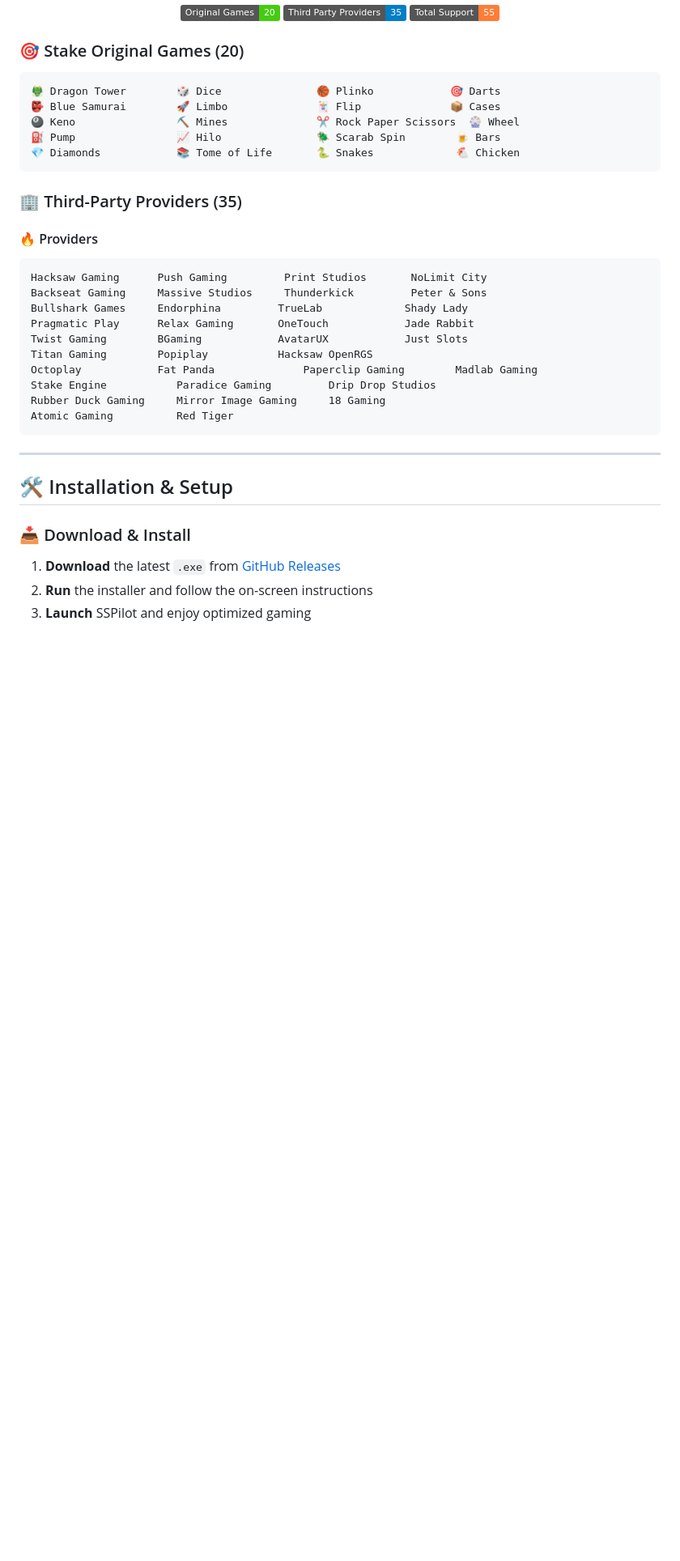
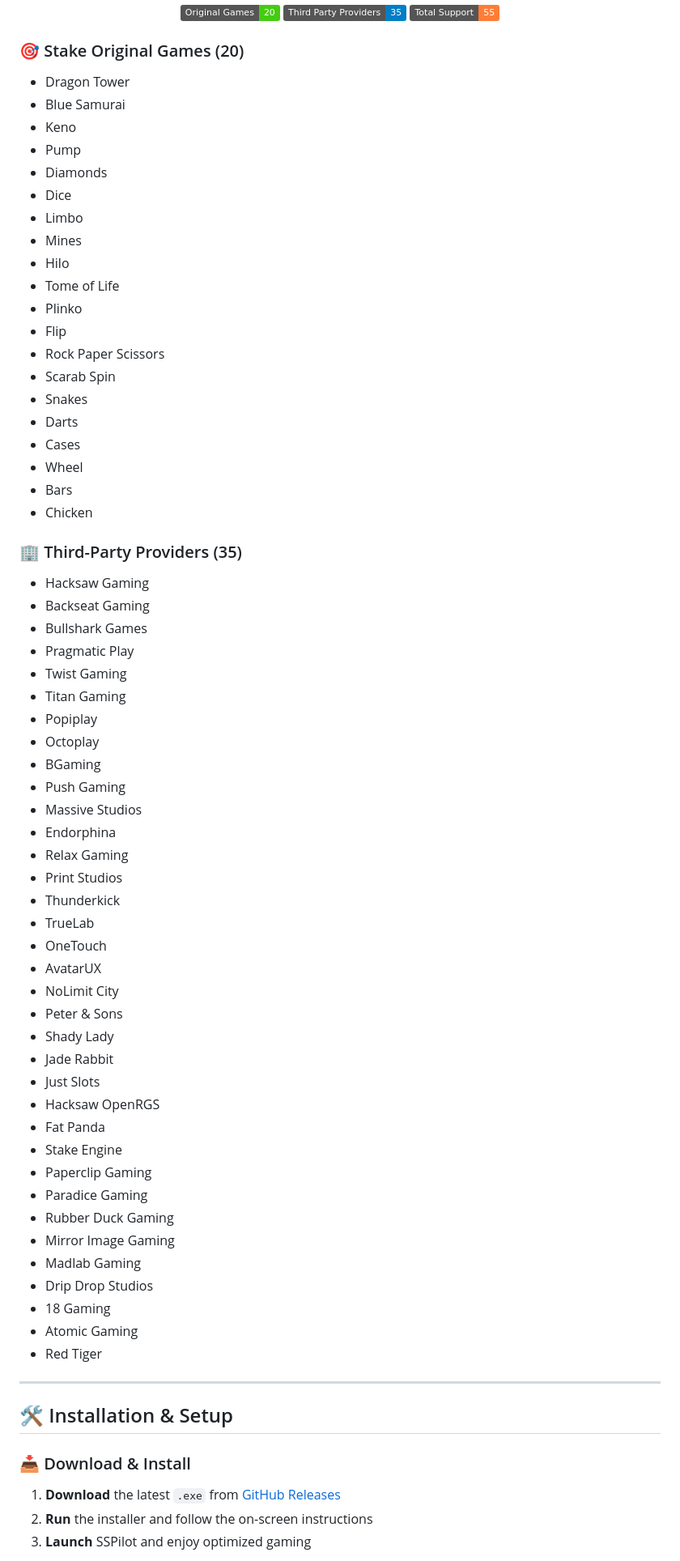
Before and after one commit to McSon2/SSP, a Markdown page: README.md, the part around the change. Shown at 81% size. Rendered like a GitHub page; badges without logos; blank space fills up the shorter version.

````diff
--- a/README.md
+++ b/README.md
@@ -58,29 +58,64 @@
 
 ### 🎯 Stake Original Games (20)
 
-```
-🐲 Dragon Tower        🎲 Dice               🏀 Plinko            🎯 Darts
-👺 Blue Samurai        🚀 Limbo              🃏 Flip              📦 Cases
-🎱 Keno                ⛏️ Mines              ✂️ Rock Paper Scissors  🎡 Wheel
-⛽ Pump                📈 Hilo               🪲 Scarab Spin        🍺 Bars
-💎 Diamonds            📚 Tome of Life       🐍 Snakes             🐔 Chicken
-```
+- Dragon Tower
+- Blue Samurai
+- Keno
+- Pump
+- Diamonds
+- Dice
+- Limbo
+- Mines
+- Hilo
+- Tome of Life
+- Plinko
+- Flip
+- Rock Paper Scissors
+- Scarab Spin
+- Snakes
+- Darts
+- Cases
+- Wheel
+- Bars
+- Chicken
 
 ### 🏢 Third-Party Providers (35)
 
-#### 🔥 Providers
-```
-Hacksaw Gaming      Push Gaming         Print Studios       NoLimit City
-Backseat Gaming     Massive Studios     Thunderkick         Peter & Sons
-Bullshark Games     Endorphina         TrueLab             Shady Lady
-Pragmatic Play      Relax Gaming       OneTouch            Jade Rabbit
-Twist Gaming        BGaming            AvatarUX            Just Slots
-Titan Gaming        Popiplay           Hacksaw OpenRGS
-Octoplay            Fat Panda              Paperclip Gaming        Madlab Gaming
-Stake Engine           Paradice Gaming         Drip Drop Studios
-Rubber Duck Gaming     Mirror Image Gaming     18 Gaming
-Atomic Gaming          Red Tiger
-```
+- Hacksaw Gaming
+- Backseat Gaming
+- Bullshark Games
+- Pragmatic Play
+- Twist Gaming
+- Titan Gaming
+- Popiplay
+- Octoplay
+- BGaming
+- Push Gaming
+- Massive Studios
+- Endorphina
+- Relax Gaming
+- Print Studios
+- Thunderkick
+- TrueLab
+- OneTouch
+- AvatarUX
+- NoLimit City
+- Peter & Sons
+- Shady Lady
+- Jade Rabbit
+- Just Slots
+- Hacksaw OpenRGS
+- Fat Panda
+- Stake Engine
+- Paperclip Gaming
+- Paradice Gaming
+- Rubber Duck Gaming
+- Mirror Image Gaming
+- Madlab Gaming
+- Drip Drop Studios
+- 18 Gaming
+- Atomic Gaming
+- Red Tiger
 
 ---
 
````
